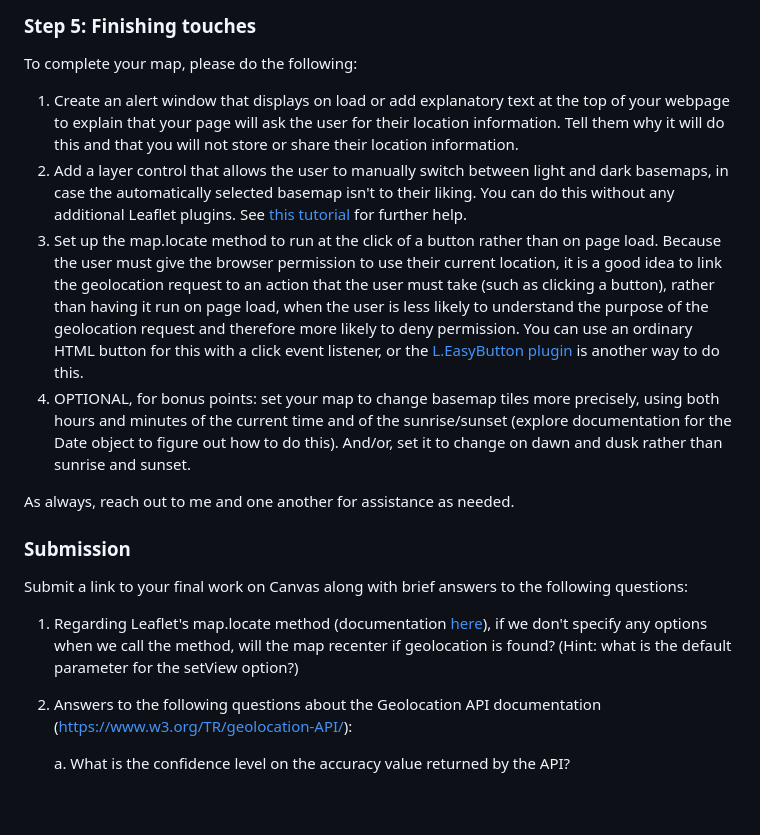
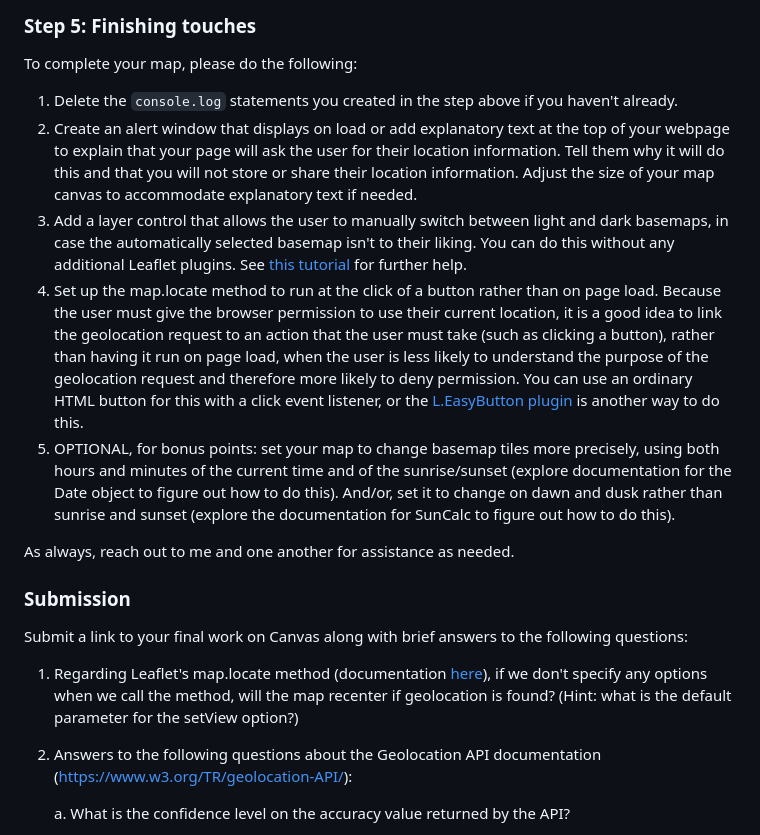
Before and after one commit to eslager/TGIS504_Winter2023, a Markdown page: Lab1-instructions.md, the part around one of its changes. GitHub-like rendering; blank space fills up the shorter version.

```diff
--- a/Lab1-instructions.md
+++ b/Lab1-instructions.md
@@ -187,10 +187,11 @@ Finally, below where you declare the variable `currentTime`, log `currentTime` t
 ### Step 5: Finishing touches
 
 To complete your map, please do the following:
-1. Create an alert window that displays on load or add explanatory text at the top of your webpage to explain that your page will ask the user for their location information. Tell them why it will do this and that you will not store or share their location information.
-2. Add a layer control that allows the user to manually switch between light and dark basemaps, in case the automatically selected basemap isn't to their liking. You can do this without any additional Leaflet plugins. See [this tutorial](https://leafletjs.com/examples/layers-control/) for further help.
-3. Set up the map.locate method to run at the click of a button rather than on page load. Because the user must give the browser permission to use their current location, it is a good idea to link the geolocation request to an action that the user must take (such as clicking a button), rather than having it run on page load, when the user is less likely to understand the purpose of the geolocation request and therefore more likely to deny permission. You can use an ordinary HTML button for this with a click event listener, or the [L.EasyButton plugin](https://github.com/CliffCloud/Leaflet.EasyButton) is another way to do this.
-4. OPTIONAL, for bonus points: set your map to change basemap tiles more precisely, using both hours and minutes of the current time and of the sunrise/sunset (explore documentation for the Date object to figure out how to do this). And/or, set it to change on dawn and dusk rather than sunrise and sunset.
+1. Delete the `console.log` statements you created in the step above if you haven't already.
+2. Create an alert window that displays on load or add explanatory text at the top of your webpage to explain that your page will ask the user for their location information. Tell them why it will do this and that you will not store or share their location information. Adjust the size of your map canvas to accommodate explanatory text if needed.
+3. Add a layer control that allows the user to manually switch between light and dark basemaps, in case the automatically selected basemap isn't to their liking. You can do this without any additional Leaflet plugins. See [this tutorial](https://leafletjs.com/examples/layers-control/) for further help.
+4. Set up the map.locate method to run at the click of a button rather than on page load. Because the user must give the browser permission to use their current location, it is a good idea to link the geolocation request to an action that the user must take (such as clicking a button), rather than having it run on page load, when the user is less likely to understand the purpose of the geolocation request and therefore more likely to deny permission. You can use an ordinary HTML button for this with a click event listener, or the [L.EasyButton plugin](https://github.com/CliffCloud/Leaflet.EasyButton) is another way to do this.
+5. OPTIONAL, for bonus points: set your map to change basemap tiles more precisely, using both hours and minutes of the current time and of the sunrise/sunset (explore documentation for the Date object to figure out how to do this). And/or, set it to change on dawn and dusk rather than sunrise and sunset (explore the documentation for SunCalc to figure out how to do this).
 
 As always, reach out to me and one another for assistance as needed.
 
```
Also changed, not shown: other parts of Lab1-instructions.md (+1 -1 lines).
